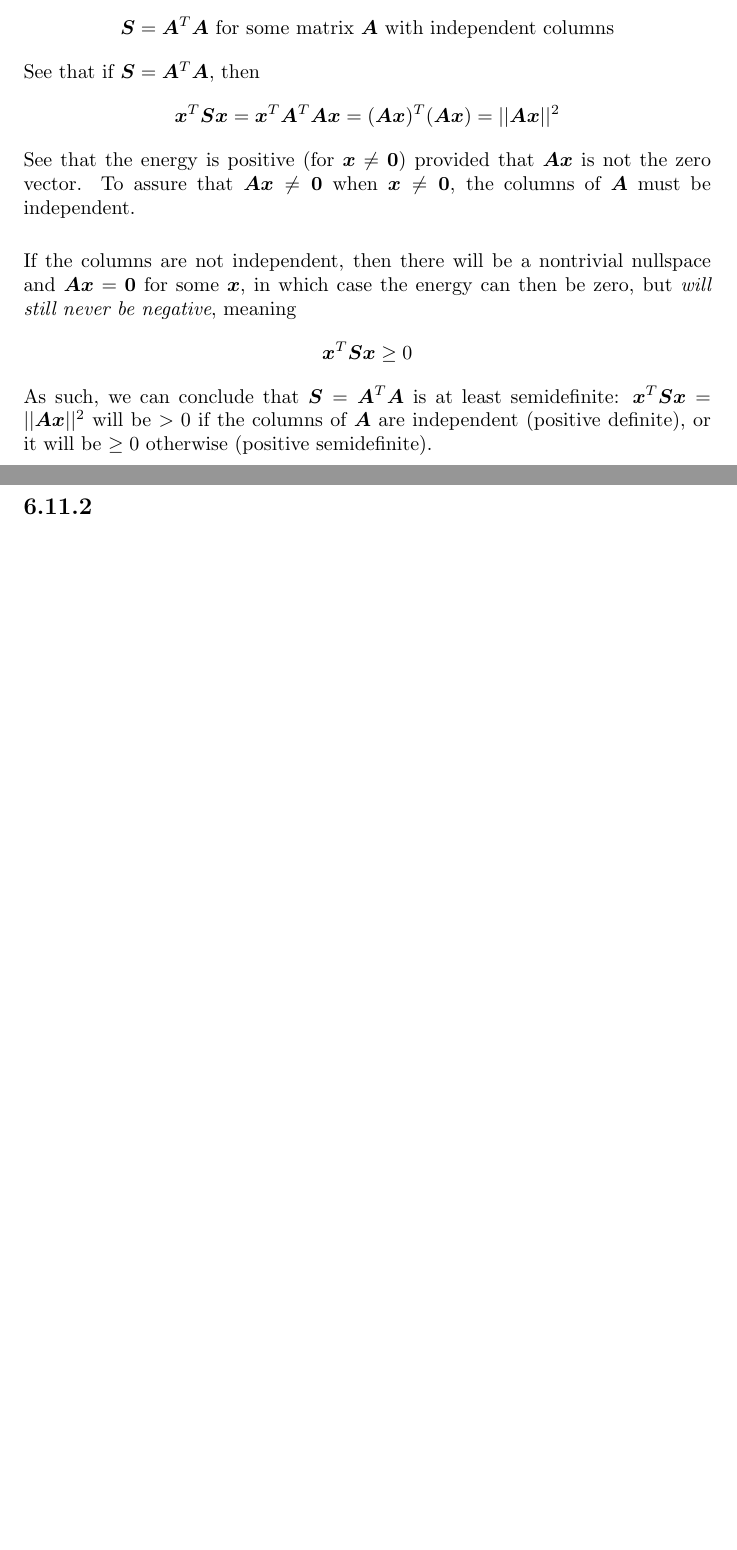
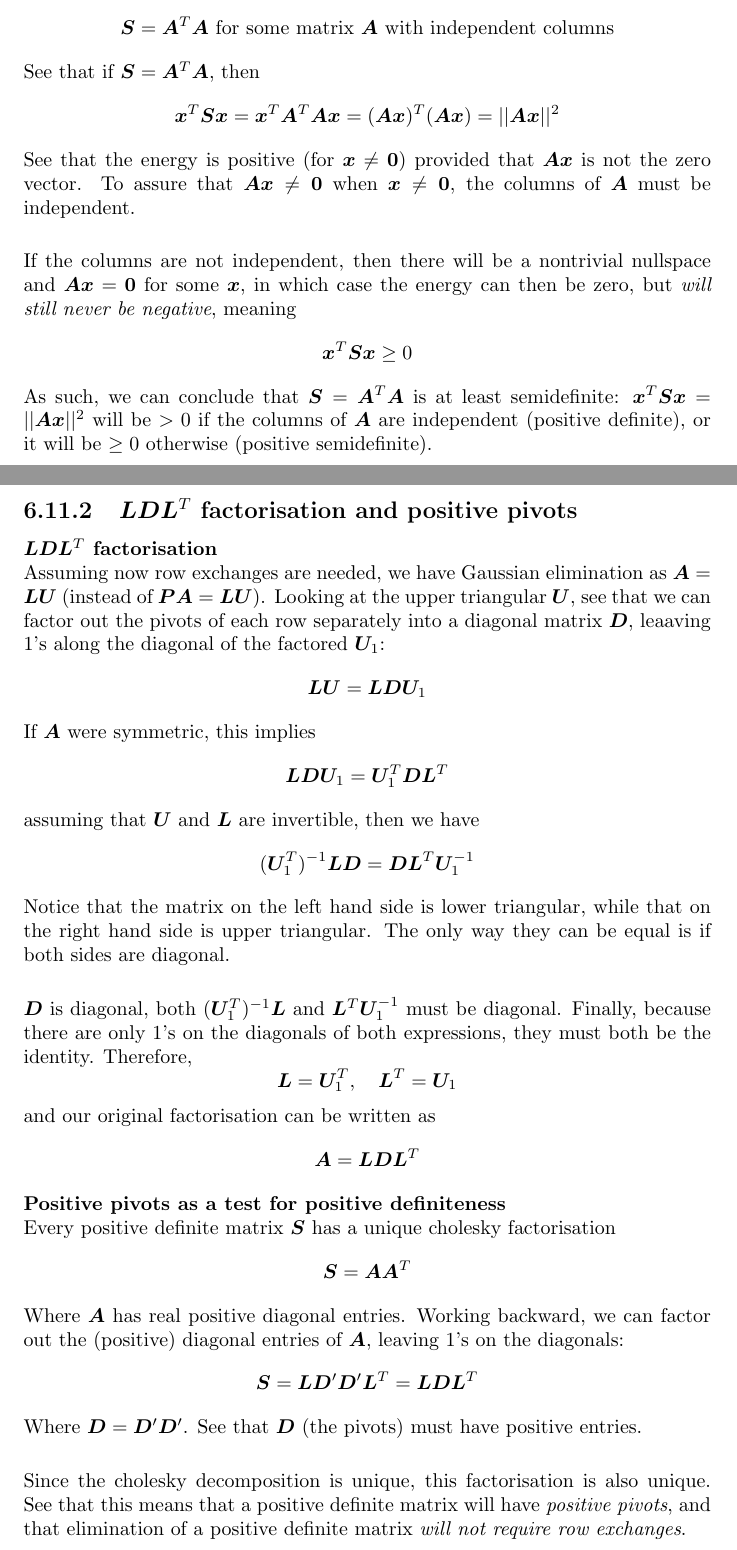
Before and after one commit to pigmaster96/mathtex, a LaTeX thesis (wiki/linalg/strang/strang.tex): two parts of pages 88 and 89 of 94 before the commit and two parts of pages 88 and 89 of 95 after it, joined at a grey line, cut so that both start at the same text, the shorter picture padded with empty space. Compiled offline with pdfLaTeX.

Commit message:
PSD and positive pivots

```diff
--- a/wiki/linalg/strang/strang.tex
+++ b/wiki/linalg/strang/strang.tex
@@ -2930,9 +2930,49 @@ As such, we can conclude that $\bm S=\bm A^T\bm A$ is at least semidefinite: $\b
 of $\bm A$ are independent (positive definite), or it will be $\geq0$ otherwise (positive semidefinite).
 \newpage
 
-\subsection{}
-
-
+\subsection{$\bm{LDL}^T$ factorisation and positive pivots}
+\textbf{$\bm{LDL}^T$ factorisation}\\
+Assuming now row exchanges are needed, we have Gaussian elimination as $\bm A=\bm{LU}$ (instead of $\bm{PA}=\bm{LU}$). Looking at the upper triangular $\bm U$, see that
+we can factor out the pivots of each row separately into a diagonal matrix $\bm D$, leaaving 1's along the diagonal of the factored $\bm U_1$:
+\begin{equation*}
+\bm{LU}=\bm L\bm{DU}_1
+\end{equation*}
+If $\bm A$ were symmetric, this implies
+\begin{equation*}
+\bm{LDU}_1=\bm U_1^T\bm D\bm L^T
+\end{equation*}
+assuming that $\bm U$ and $\bm L$ are invertible, then we have
+\begin{equation*}
+(\bm U_1^T)^{-1}\bm{LD}=\bm D\bm L^T\bm U_1^{-1}
+\end{equation*}
+Notice that the matrix on the left hand side is lower triangular, while that on the right hand side is upper triangular. The only way they can be equal is if both
+sides are diagonal.\\
+\vspace{1mm}\\
+$\bm D$ is diagonal, both $(\bm U_1^T)^{-1}\bm{L}$ and $\bm L^T\bm U_1^{-1}$ must be diagonal. Finally, because there are only 1's on the diagonals of both expressions, they
+must both be the identity. Therefore,
+\begin{equation*}
+\bm L=\bm U_1^T,\quad\bm L^T=\bm U_1
+\end{equation*}
+and our original factorisation can be written as
+\begin{equation*}
+\bm A=\bm{LDL}^T
+\end{equation*}
+\textbf{Positive pivots as a test for positive definiteness}\\
+Every positive definite matrix $\bm S$ has a unique cholesky factorisation
+\begin{equation*}
+\bm S=\bm{AA}^T
+\end{equation*}
+Where $\bm A$ has real positive diagonal entries. Working backward, we can factor out the (positive) diagonal entries of $\bm A$, leaving 1's on the diagonals:
+\begin{equation*}
+\bm S=\bm{LD}'\bm D'\bm L^T=\bm{LD}\bm L^T
+\end{equation*}
+Where $\bm D=\bm D'\bm D'$. See that $\bm D$ (the pivots) must have positive entries.\\
+\vspace{1mm}\\
+Since the cholesky decomposition is unique, this factorisation is also unique. See that this means that a positive definite matrix will have \textit{positive pivots}, and
+that elimination of a positive definite matrix \textit{will not require row exchanges}.
+\newpage
+
+\section{}
 
 
 
```
Also changed, not shown: 7 other files.
